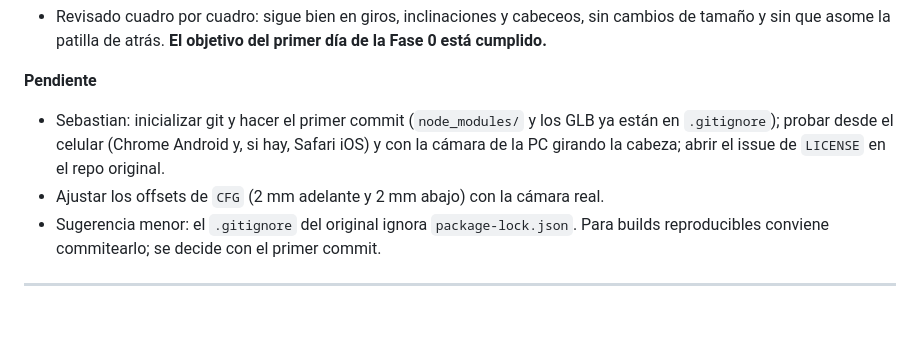
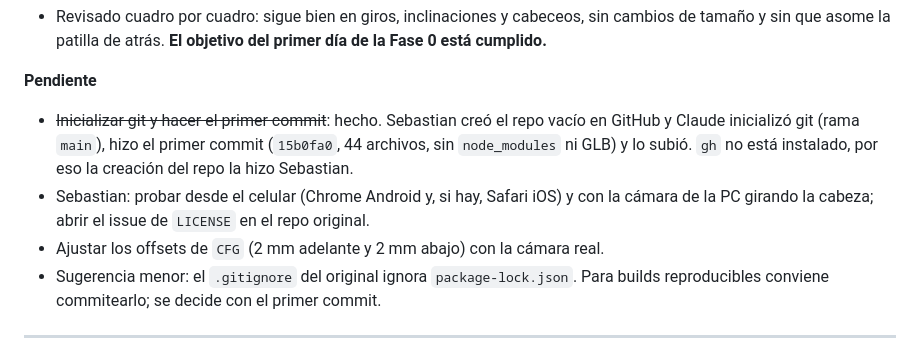
Before and after one commit to sebastianRavenna/API_Espejo_Virtual, a Markdown page: docs/08-bitacora.md, the part around the change. GitHub-like rendering; blank space fills up the shorter version.

Commit message:
Docs: URL del repo y registro del primer push
Co-Authored-By: Claude Opus 5.5 <noreply@anthropic.com>

```diff
--- a/docs/08-bitacora.md
+++ b/docs/08-bitacora.md
@@ -53,7 +53,8 @@ Registro cronológico por sesión. La entrada más nueva va arriba.
 - Revisado cuadro por cuadro: sigue bien en giros, inclinaciones y cabeceos, sin cambios de tamaño y sin que asome la patilla de atrás. **El objetivo del primer día de la Fase 0 está cumplido.**
 
 **Pendiente**
-- Sebastian: inicializar git y hacer el primer commit (`node_modules/` y los GLB ya están en `.gitignore`); probar desde el celular (Chrome Android y, si hay, Safari iOS) y con la cámara de la PC girando la cabeza; abrir el issue de `LICENSE` en el repo original.
+- ~~Inicializar git y hacer el primer commit~~: hecho. Sebastian creó el repo vacío en GitHub y Claude inicializó git (rama `main`), hizo el primer commit (`15b0fa0`, 44 archivos, sin `node_modules` ni GLB) y lo subió. `gh` no está instalado, por eso la creación del repo la hizo Sebastian.
+- Sebastian: probar desde el celular (Chrome Android y, si hay, Safari iOS) y con la cámara de la PC girando la cabeza; abrir el issue de `LICENSE` en el repo original.
 - Ajustar los offsets de `CFG` (2 mm adelante y 2 mm abajo) con la cámara real.
 - Sugerencia menor: el `.gitignore` del original ignora `package-lock.json`. Para builds reproducibles conviene commitearlo; se decide con el primer commit.
 
```
Also changed, not shown: CLAUDE.md (+2 -1 lines), docs/04-desarrollo.md (+1 -1 lines).
